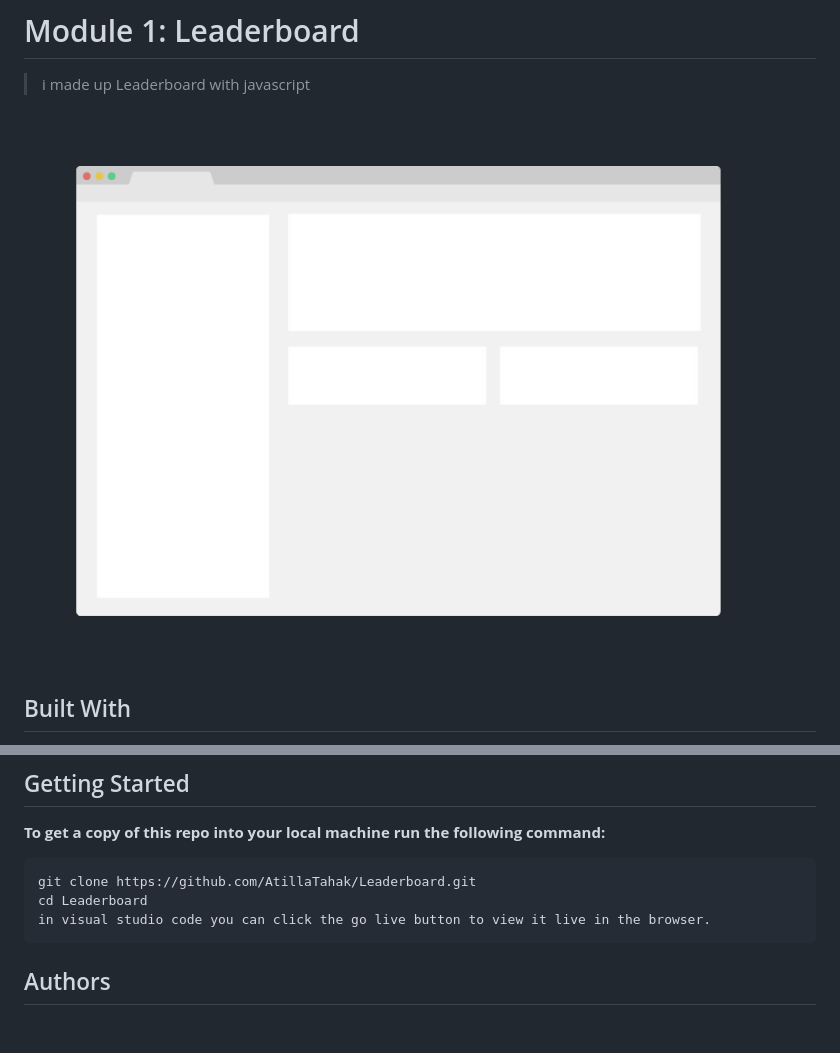
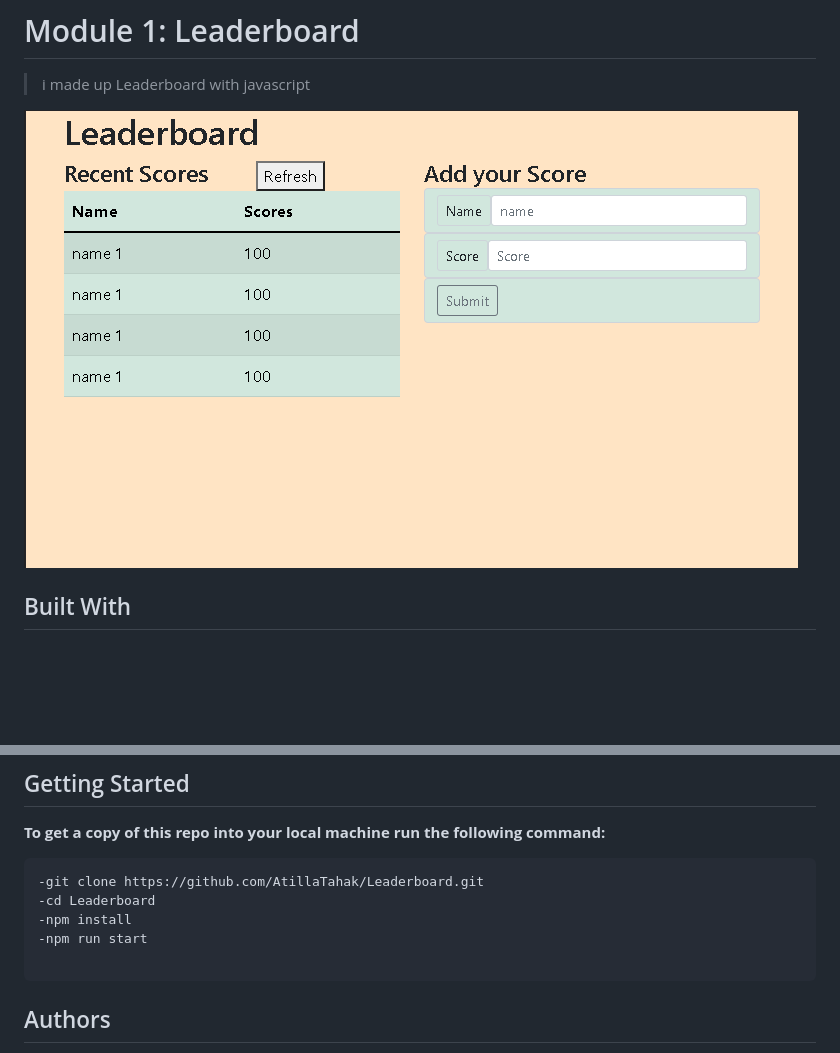
Before and after one commit to AtillaTahak/Leaderboard, a Markdown page: README.md, 2 parts joined by grey strips. GitHub-like rendering; pictures changed too: app_screenshot.png; blank space fills up the shorter version.

````diff
--- a/README.md
+++ b/README.md
@@ -26,9 +26,11 @@
 
 **To get a copy of this repo into your local machine run the following command:**
 ```
-git clone https://github.com/AtillaTahak/Leaderboard.git
-cd Leaderboard
-in visual studio code you can click the go live button to view it live in the browser.
+-git clone https://github.com/AtillaTahak/Leaderboard.git
+-cd Leaderboard
+-npm install
+-npm run start
+
 ```
 
 
````
